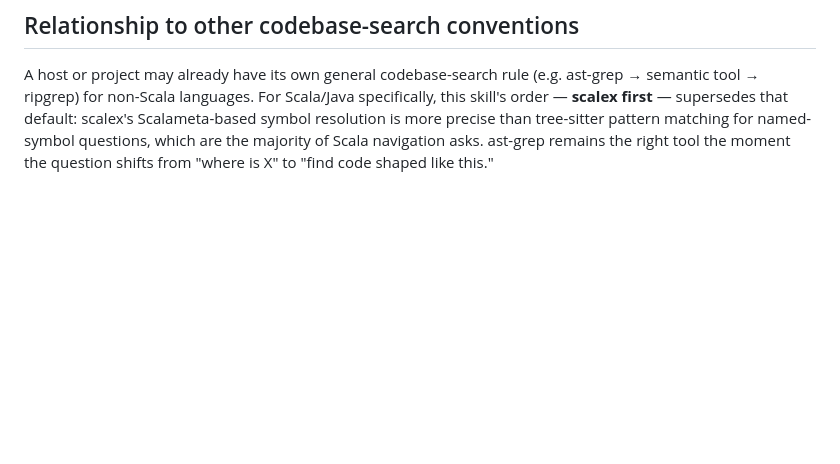
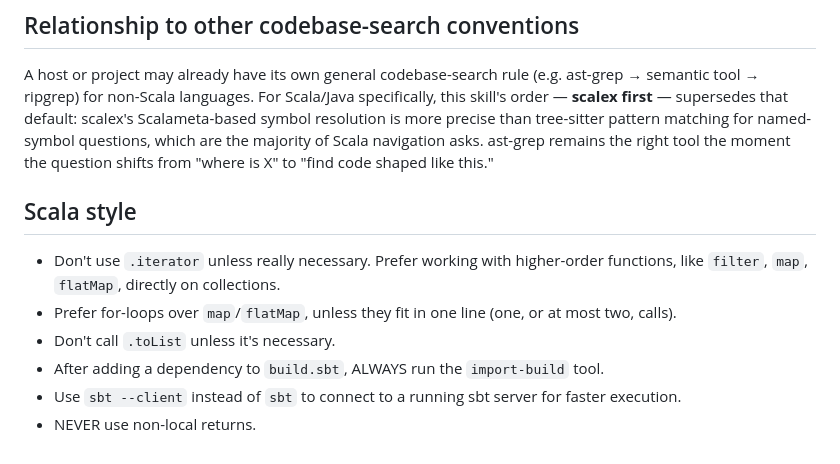
Before and after one commit to tkolleh/skills, a Markdown page: scala/SKILL.md, the part around one of its changes. Rendered like a GitHub page; blank space fills up the shorter version.

```diff
--- a/scala/SKILL.md
+++ b/scala/SKILL.md
@@ -143,3 +116,13 @@ tool → ripgrep) for non-Scala languages. For Scala/Java specifically, this ski
 precise than tree-sitter pattern matching for named-symbol questions, which are the majority of
 Scala navigation asks. ast-grep remains the right tool the moment the question shifts from "where
 is X" to "find code shaped like this."
+
+## Scala style
+
+- Don't use `.iterator` unless really necessary. Prefer working with higher-order functions, like
+  `filter`, `map`, `flatMap`, directly on collections.
+- Prefer for-loops over `map`/`flatMap`, unless they fit in one line (one, or at most two, calls).
+- Don't call `.toList` unless it's necessary.
+- After adding a dependency to `build.sbt`, ALWAYS run the `import-build` tool.
+- Use `sbt --client` instead of `sbt` to connect to a running sbt server for faster execution.
+- NEVER use non-local returns.
```
Also changed, not shown: other parts of scala/SKILL.md (+8 -35 lines).
